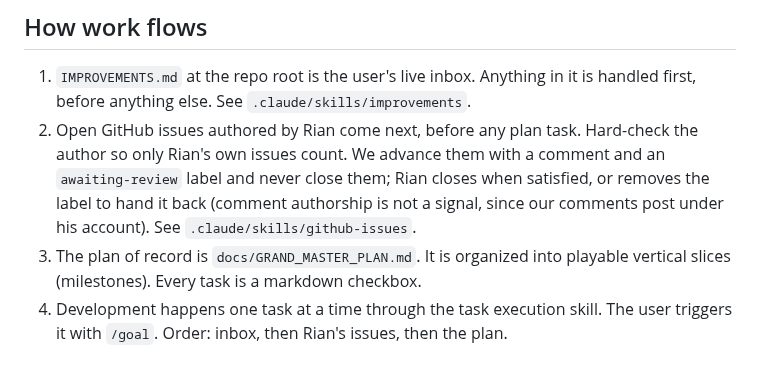
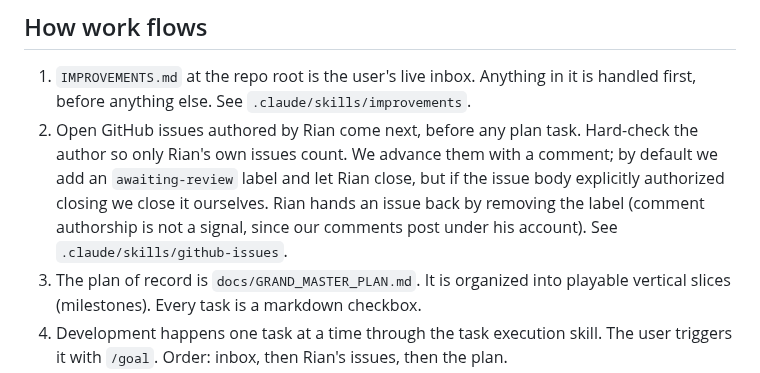
Before and after one commit to RianGoossens/gb-recreation, a Markdown page: CLAUDE.md, the part around the change. GitHub-like rendering.

Commit message:
docs(skills): allow closing an issue when its body authorizes it
Per Rian's request, when the issue body explicitly says to close it (e.g.
"close when done"), we close it ourselves after commenting. Default is still
comment + awaiting-review label. Only the body counts (shared gh account).

```diff
--- a/CLAUDE.md
+++ b/CLAUDE.md
@@ -47,7 +47,7 @@ These are not preferences. Treat a violation as a bug.
 ## How work flows
 
 1. `IMPROVEMENTS.md` at the repo root is the user's live inbox. Anything in it is handled first, before anything else. See `.claude/skills/improvements`.
-2. Open GitHub issues authored by Rian come next, before any plan task. Hard-check the author so only Rian's own issues count. We advance them with a comment and an `awaiting-review` label and never close them; Rian closes when satisfied, or removes the label to hand it back (comment authorship is not a signal, since our comments post under his account). See `.claude/skills/github-issues`.
+2. Open GitHub issues authored by Rian come next, before any plan task. Hard-check the author so only Rian's own issues count. We advance them with a comment; by default we add an `awaiting-review` label and let Rian close, but if the issue body explicitly authorized closing we close it ourselves. Rian hands an issue back by removing the label (comment authorship is not a signal, since our comments post under his account). See `.claude/skills/github-issues`.
 3. The plan of record is `docs/GRAND_MASTER_PLAN.md`. It is organized into playable vertical slices (milestones). Every task is a markdown checkbox.
 4. Development happens one task at a time through the task execution skill. The user triggers it with `/goal`. Order: inbox, then Rian's issues, then the plan.
 5. Everything is tested. See `.claude/skills/testing-validation`.
```
Also changed, not shown: 1 other file.
